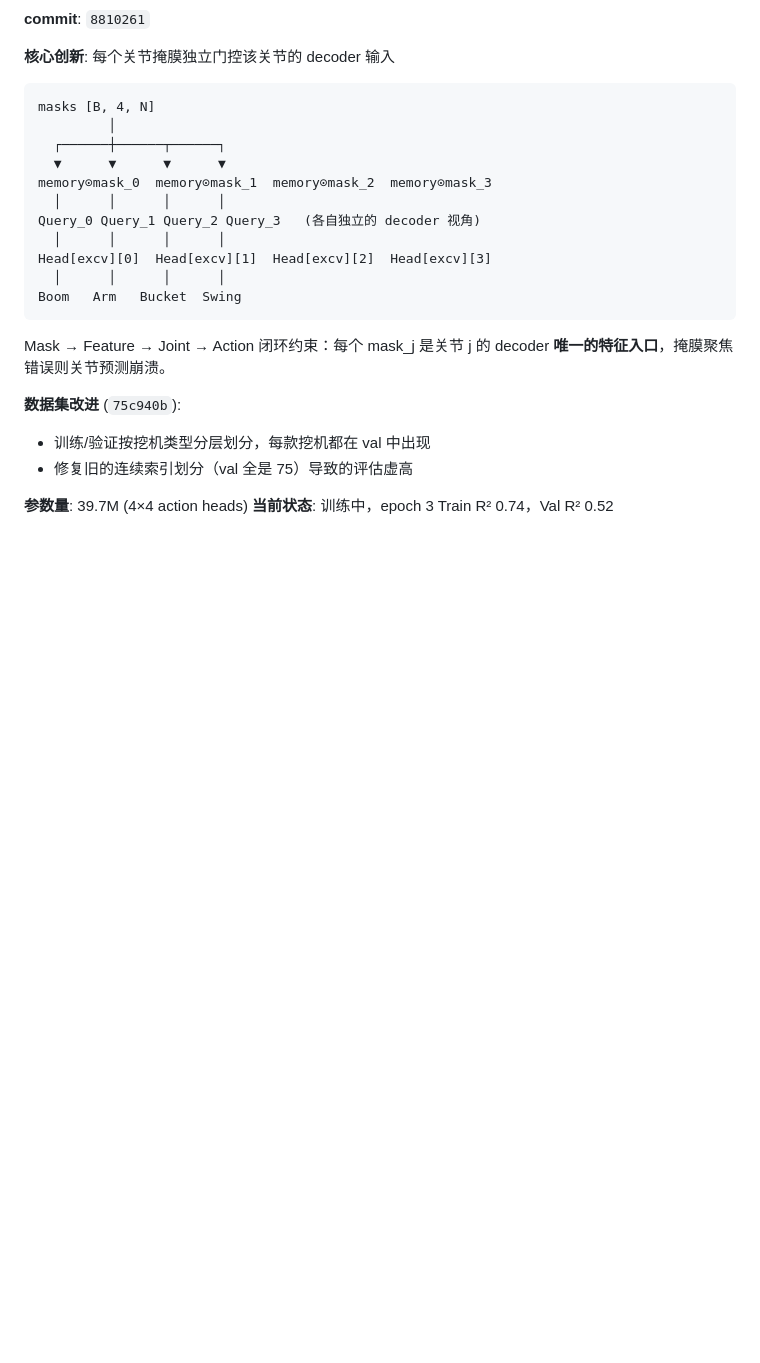
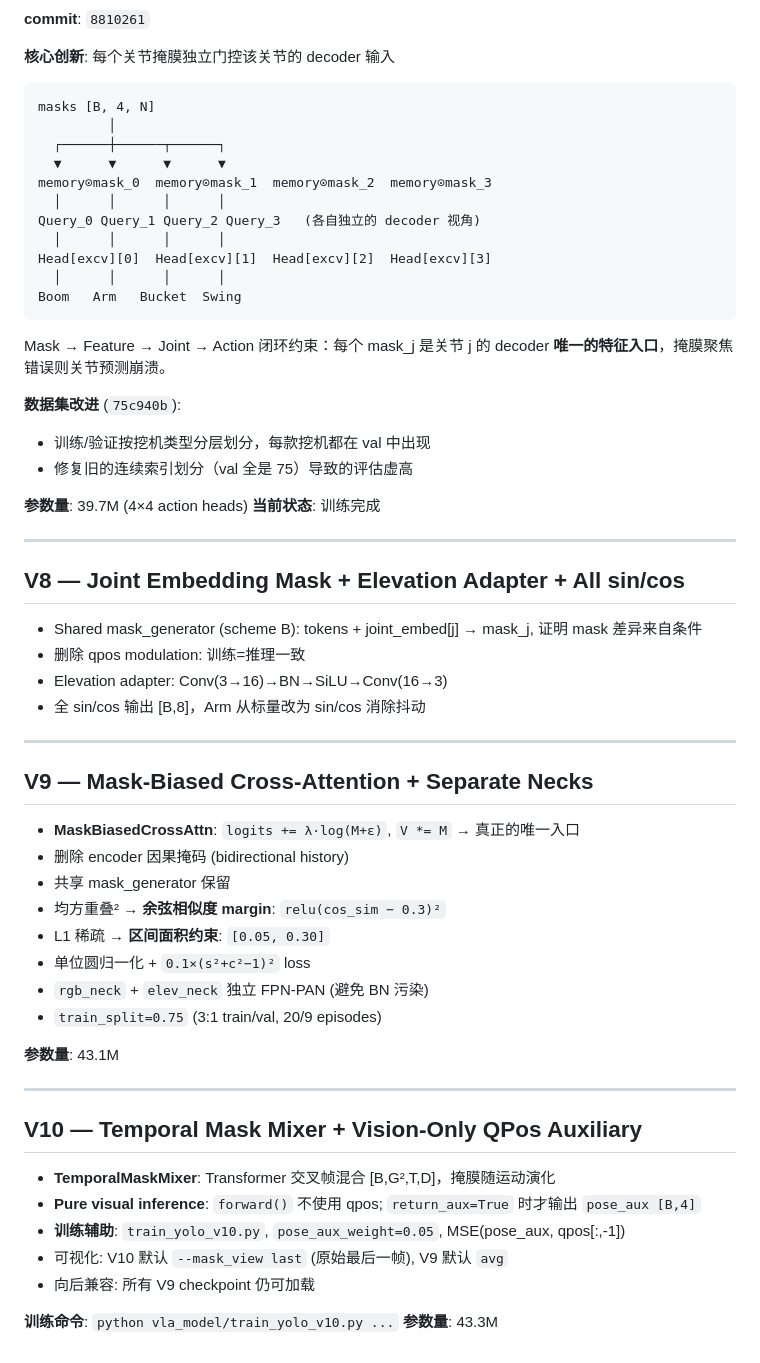
Before and after one commit to AL1325651958/ExVLA_M, a Markdown page: CHANGELOG.md, the part around the change. GitHub-like rendering; blank space fills up the shorter version.

Commit message:
docs: add V8/V9/V10 to CHANGELOG

```diff
--- a/CHANGELOG.md
+++ b/CHANGELOG.md
@@ -304,4 +304,41 @@ Mask → Feature → Joint → Action 闭环约束：每个 mask_j 是关节 j
 - 修复旧的连续索引划分（val 全是 75）导致的评估虚高
 
 **参数量**: 39.7M (4×4 action heads)
-**当前状态**: 训练中，epoch 3 Train R² 0.74，Val R² 0.52
+**当前状态**: 训练完成
+
+---
+
+## V8 — Joint Embedding Mask + Elevation Adapter + All sin/cos
+
+- Shared mask_generator (scheme B): tokens + joint_embed[j] → mask_j, 证明 mask 差异来自条件
+- 删除 qpos modulation: 训练=推理一致
+- Elevation adapter: Conv(3→16)→BN→SiLU→Conv(16→3)
+- 全 sin/cos 输出 [B,8]，Arm 从标量改为 sin/cos 消除抖动
+
+---
+
+## V9 — Mask-Biased Cross-Attention + Separate Necks
+
+- **MaskBiasedCrossAttn**: `logits += λ·log(M+ε)`, `V *= M` → 真正的唯一入口
+- 删除 encoder 因果掩码 (bidirectional history)
+- 共享 mask_generator 保留
+- 均方重叠² → **余弦相似度 margin**: `relu(cos_sim − 0.3)²`
+- L1 稀疏 → **区间面积约束**: `[0.05, 0.30]`
+- 单位圆归一化 + `0.1×(s²+c²−1)²` loss
+- `rgb_neck` + `elev_neck` 独立 FPN-PAN (避免 BN 污染)
+- `train_split=0.75` (3:1 train/val, 20/9 episodes)
+
+**参数量**: 43.1M
+
+---
+
+## V10 — Temporal Mask Mixer + Vision-Only QPos Auxiliary
+
+- **TemporalMaskMixer**: Transformer 交叉帧混合 [B,G²,T,D]，掩膜随运动演化
+- **Pure visual inference**: `forward()` 不使用 qpos; `return_aux=True` 时才输出 `pose_aux [B,4]`
+- **训练辅助**: `train_yolo_v10.py`, `pose_aux_weight=0.05`, MSE(pose_aux, qpos[:,-1])
+- 可视化: V10 默认 `--mask_view last` (原始最后一帧), V9 默认 `avg`
+- 向后兼容: 所有 V9 checkpoint 仍可加载
+
+**训练命令**: `python vla_model/train_yolo_v10.py ...`
+**参数量**: 43.3M
```
